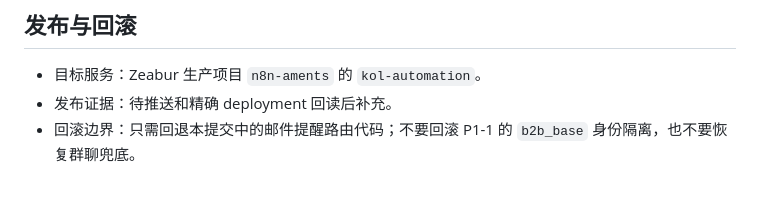
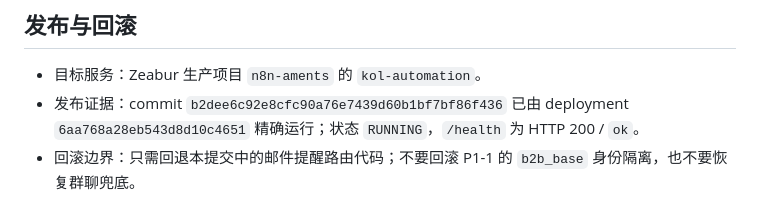
Before and after one commit to frankiepan501-a11y/kol-marketing-automation, a Markdown page: docs/handoff_b2b_mail_owner_private_p1_7_2026-09-14.md, the part around the change. Rendered like a GitHub page.

```diff
--- a/docs/handoff_b2b_mail_owner_private_p1_7_2026-09-14.md
+++ b/docs/handoff_b2b_mail_owner_private_p1_7_2026-09-14.md
@@ -43,7 +43,7 @@
 ## 发布与回滚
 
 - 目标服务：Zeabur 生产项目 `n8n-aments` 的 `kol-automation`。
-- 发布证据：待推送和精确 deployment 回读后补充。
+- 发布证据：commit `b2dee6c92e8cfc90a76e7439d60b1bf7bf86f436` 已由 deployment `6aa768a28eb543d8d10c4651` 精确运行；状态 `RUNNING`，`/health` 为 HTTP 200 / `ok`。
 - 回滚边界：只需回退本提交中的邮件提醒路由代码；不要回滚 P1-1 的 `b2b_base` 身份隔离，也不要恢复群聊兜底。
 
 ## 剩余事项
```
Also changed, not shown: .codex/plan/progress.md (+2 -0 lines), .codex/plan/task_plan.md (+2 -2 lines).
